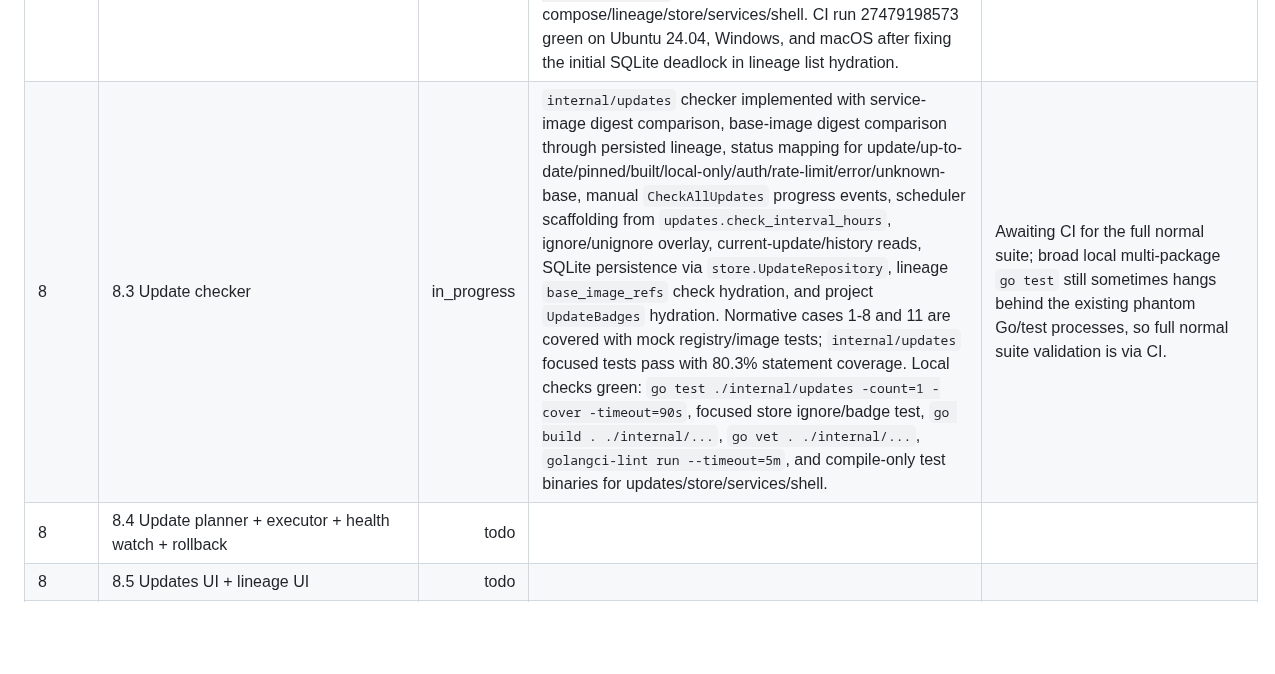
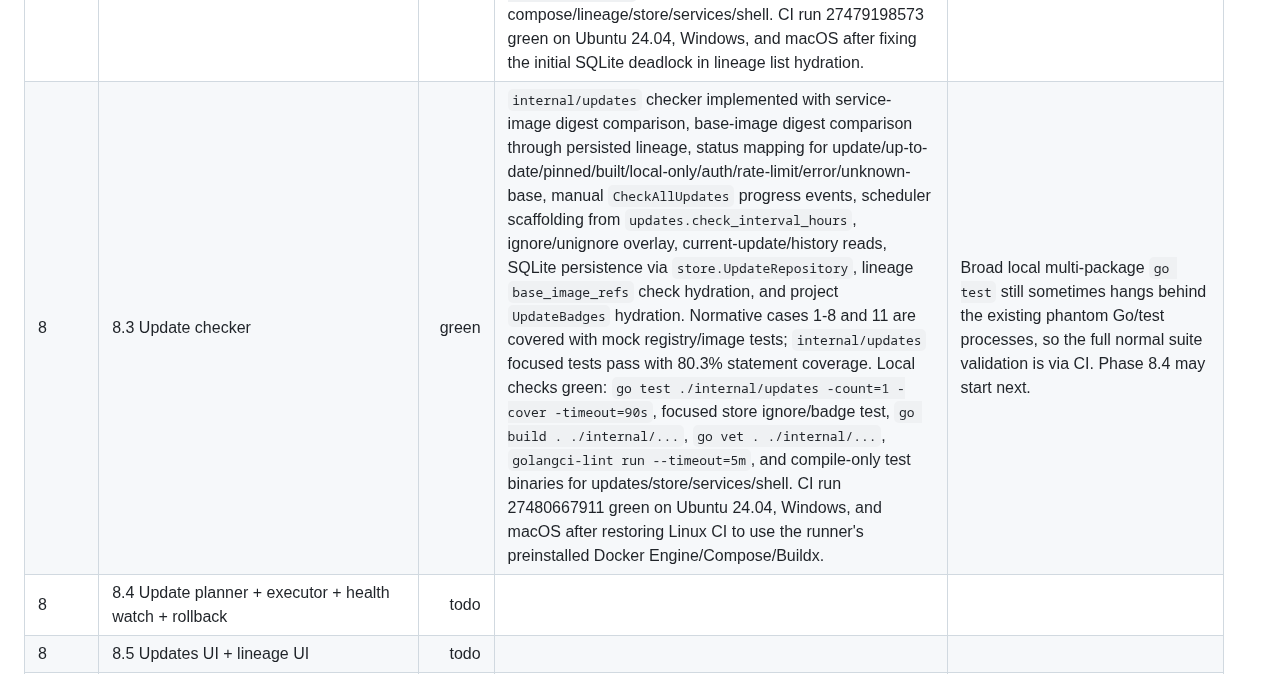
Before and after one commit to RCooLeR/Cairn, a Markdown page: PROGRESS.md, the part around the change. Rendered like a GitHub page; blank space fills up the shorter version.

Commit message:
docs: mark update checker green

```diff
--- a/PROGRESS.md
+++ b/PROGRESS.md
@@ -51,7 +51,7 @@ Status legend: `todo`, `in_progress`, `green`, `blocked`.
 | 8 | 8.1 Registry client + accounts | green | `internal/registry` package added with ref normalization corpus, backend Docker config account parsing, credential-helper list/get support, provider-exec `docker login --password-stdin`, logout/TestAuth, Bearer token auth, HEAD manifest digest resolution, multi-arch index selection, cache/backoff/concurrency scaffolding; `RegistryService` and app shell wired; provider stdin/backend command support added; Linux CI registry auth integration step added. Local `go build . ./internal/...`, `go vet . ./internal/...`, `golangci-lint v2.12.2 run --timeout=5m`, `go test -c` for registry/providers/services, and Linux cross-compile of `internal/registry` tests green. CI run 27476475911 green on Ubuntu 24.04, Windows, and macOS, including Linux `CAIRN_REAL_DOCKER_REGISTRY=1` auth-protected registry login/push/digest/logout integration. | Local Windows `go test` execution remains unreliable because of a stuck/unreapable `go.exe` phantom process, but CI normal unit tests and the Linux real-registry integration are green. |
 | 8 | 8.1a Image tag & push | green | Backend Docker SDK `TagImage`/`PushImage` implemented with distribution/reference validation, Docker credential-chain auth encoding, `image:push:progress` events, registry-auth/rate-limit error mapping, object-change events, and `image.tag`/`image.push` audit rows. Images UI has Tag and Push modals, exact `docker push <ref>` preview, confirmation checkbox, auth-chip/login affordance, per-layer progress, and copyable pull command; Settings has Registries account table/login/test/logout with plaintext config warning. Local checks green: frontend `npm run build:dev`, `npm test` (42 tests), `npm run lint`; Go `go build . ./internal/...`, `go vet . ./internal/...`, `golangci-lint run --timeout=5m`, and compile-only `go test -c` for docker/registry/services. CI run 27477495540 green on Ubuntu 24.04, Windows, and macOS; Ubuntu included `CAIRN_REAL_DOCKER_REGISTRY=1` registry auth integration and registry tag/push integration. | Local Windows `go test` execution still hangs behind the old phantom Go runner, but CI normal Go unit tests and the Linux real-registry tag→push→pull digest round-trip are green. Push confirmation uses the existing generated `PushImage(ref)` API with exact-ref UI confirmation and backend `needs_confirmation` audit because the current contract surface has no generated image push plan/apply endpoint and local Wails binding generation remains wedged. |
 | 8 | 8.2 Dockerfile parser + lineage discovery | green | `internal/lineage` now has the hand-rolled Dockerfile `FROM` parser (32 fixtures covering multi-stage, ARG substitution, platform flags, comments, continuations, scratch, digest pins, and stage refs), lineage discovery from persisted Compose build config + Dockerfile + OCI/Cairn labels, confidence assignment, SQLite persistence for `image_lineage`/`base_image_refs`, and Cairn build-label helpers plus a `docker compose build` wrapper that emits sorted `--label io.cairn.*` args. Golden tests read `testdata/projects/{build-simple,build-multistage,mixed-updates}/expected.json`; `mixed-updates` now includes lineage expectations for build services. Local checks green: focused parser/label tests with coverage, focused Compose build-label test, lineage manager golden/confidence/get/refresh/missing-project tests, store lineage replace/lookup test, `go build . ./internal/...`, `go vet . ./internal/...`, `golangci-lint run --timeout=5m`, and compile-only test binaries for compose/lineage/store/services/shell. CI run 27479198573 green on Ubuntu 24.04, Windows, and macOS after fixing the initial SQLite deadlock in lineage list hydration. | Broad local multi-package `go test` still sometimes hangs behind the existing phantom Go/test processes, so full normal suite validation is via CI. |
-| 8 | 8.3 Update checker | in_progress | `internal/updates` checker implemented with service-image digest comparison, base-image digest comparison through persisted lineage, status mapping for update/up-to-date/pinned/built/local-only/auth/rate-limit/error/unknown-base, manual `CheckAllUpdates` progress events, scheduler scaffolding from `updates.check_interval_hours`, ignore/unignore overlay, current-update/history reads, SQLite persistence via `store.UpdateRepository`, lineage `base_image_refs` check hydration, and project `UpdateBadges` hydration. Normative cases 1-8 and 11 are covered with mock registry/image tests; `internal/updates` focused tests pass with 80.3% statement coverage. Local checks green: `go test ./internal/updates -count=1 -cover -timeout=90s`, focused store ignore/badge test, `go build . ./internal/...`, `go vet . ./internal/...`, `golangci-lint run --timeout=5m`, and compile-only test binaries for updates/store/services/shell. | Awaiting CI for the full normal suite; broad local multi-package `go test` still sometimes hangs behind the existing phantom Go/test processes, so full normal suite validation is via CI. |
+| 8 | 8.3 Update checker | green | `internal/updates` checker implemented with service-image digest comparison, base-image digest comparison through persisted lineage, status mapping for update/up-to-date/pinned/built/local-only/auth/rate-limit/error/unknown-base, manual `CheckAllUpdates` progress events, scheduler scaffolding from `updates.check_interval_hours`, ignore/unignore overlay, current-update/history reads, SQLite persistence via `store.UpdateRepository`, lineage `base_image_refs` check hydration, and project `UpdateBadges` hydration. Normative cases 1-8 and 11 are covered with mock registry/image tests; `internal/updates` focused tests pass with 80.3% statement coverage. Local checks green: `go test ./internal/updates -count=1 -cover -timeout=90s`, focused store ignore/badge test, `go build . ./internal/...`, `go vet . ./internal/...`, `golangci-lint run --timeout=5m`, and compile-only test binaries for updates/store/services/shell. CI run 27480667911 green on Ubuntu 24.04, Windows, and macOS after restoring Linux CI to use the runner's preinstalled Docker Engine/Compose/Buildx. | Broad local multi-package `go test` still sometimes hangs behind the existing phantom Go/test processes, so the full normal suite validation is via CI. Phase 8.4 may start next. |
 | 8 | 8.4 Update planner + executor + health watch + rollback | todo |  |  |
 | 8 | 8.5 Updates UI + lineage UI | todo |  |  |
 | 8 | Exit gate 8 | todo |  |  |
```
